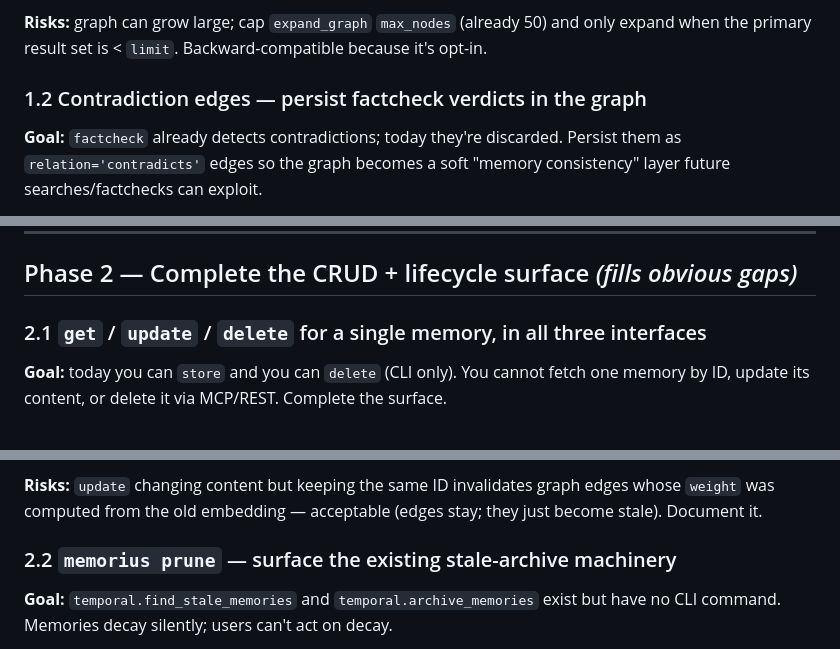
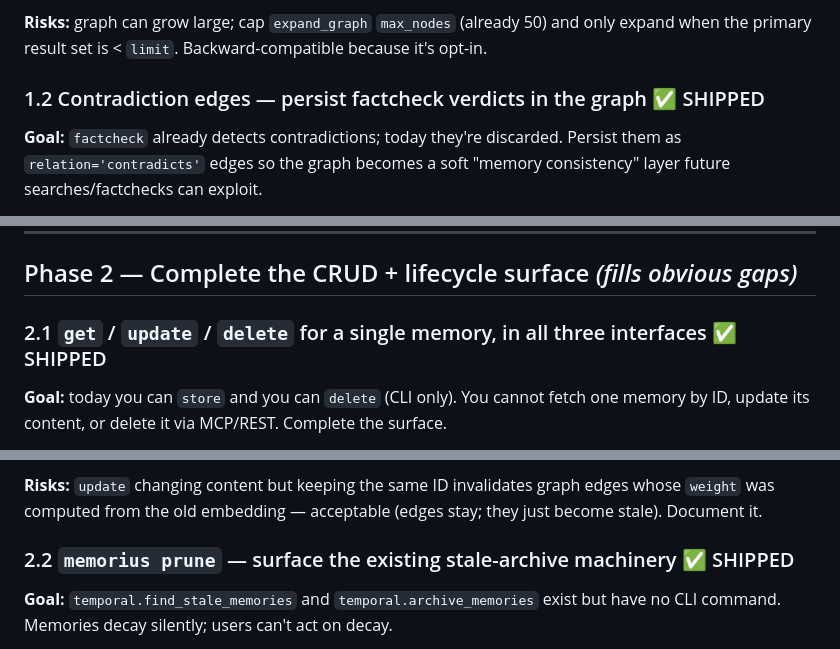
Before and after one commit to Dream-Pixels-Forge/memorius, a Markdown page: docs/IMPLEMENTATION_PLAN.md, 3 parts joined by grey strips. Drawn GitHub-style.

Commit message:
docs: mark Phase 1.2, 2.1, 2.2 shipped; 0.5.1 released

```diff
--- a/docs/IMPLEMENTATION_PLAN.md
+++ b/docs/IMPLEMENTATION_PLAN.md
@@ -33,7 +33,7 @@ The knowledge graph and temporal metadata already exist and are already maintain
 
 **Risks:** graph can grow large; cap `expand_graph` `max_nodes` (already 50) and only expand when the primary result set is < `limit`. Backward-compatible because it's opt-in.
 
-### 1.2 Contradiction edges — persist factcheck verdicts in the graph
+### 1.2 Contradiction edges — persist factcheck verdicts in the graph  ✅ SHIPPED
 **Goal:** `factcheck` already detects contradictions; today they're discarded. Persist them as `relation='contradicts'` edges so the graph becomes a soft "memory consistency" layer future searches/factchecks can exploit.
 
 **Files:** `memorius/factcheck.py` (after computing contradicting memories, call `link_memories(conn, statement_memory_id, contra_memory_id, weight=confidence, relation='contradicts')`), `memorius/graph.py` (`get_linked` already filters by relation — no change), `memorius/vault.py` (expose `contradicts` via a new `get_contradictions(memory_id)` helper).
@@ -59,7 +59,7 @@ The knowledge graph and temporal metadata already exist and are already maintain
 
 ## Phase 2 — Complete the CRUD + lifecycle surface  *(fills obvious gaps)*
 
-### 2.1 `get` / `update` / `delete` for a single memory, in all three interfaces
+### 2.1 `get` / `update` / `delete` for a single memory, in all three interfaces  ✅ SHIPPED
 **Goal:** today you can `store` and you can `delete` (CLI only). You cannot fetch one memory by ID, update its content, or delete it via MCP/REST. Complete the surface.
 
 **Files:** `memorius/vault.py` (`get_memory(id)`, `update_memory(id, content=None, metadata=None)`), `memorius/meta_store.py` (`get_memory_meta` already exists; add `update_memory_meta`), `memorius/vector_store.py` (`ChromaStore.get` is one-shot; `update` = re-embed + upsert, already supported via `add`'s upsert path), CLI (`memorius get <id>`, `memorius update <id> --content ...`), MCP (`memorius_get`, `memorius_update`, `memorius_delete`), REST (`GET /memory/{id}`, `PATCH /memory/{id}`, `DELETE /memory/{id}`).
@@ -73,7 +73,7 @@ The knowledge graph and temporal metadata already exist and are already maintain
 
 **Risks:** `update` changing content but keeping the same ID invalidates graph edges whose `weight` was computed from the old embedding — acceptable (edges stay; they just become stale). Document it.
 
-### 2.2 `memorius prune` — surface the existing stale-archive machinery
+### 2.2 `memorius prune` — surface the existing stale-archive machinery  ✅ SHIPPED
 **Goal:** `temporal.find_stale_memories` and `temporal.archive_memories` exist but have no CLI command. Memories decay silently; users can't act on decay.
 
 **Files:** `memorius/cli/main.py` (`memorius prune --threshold 0.1 --dry-run --archive`), `memorius/mcp_server.py` + `memorius/rest_server.py` (`memorius_prune` / `POST /prune`).
```
Also changed, not shown: other parts of docs/IMPLEMENTATION_PLAN.md (+1 -1 lines).
